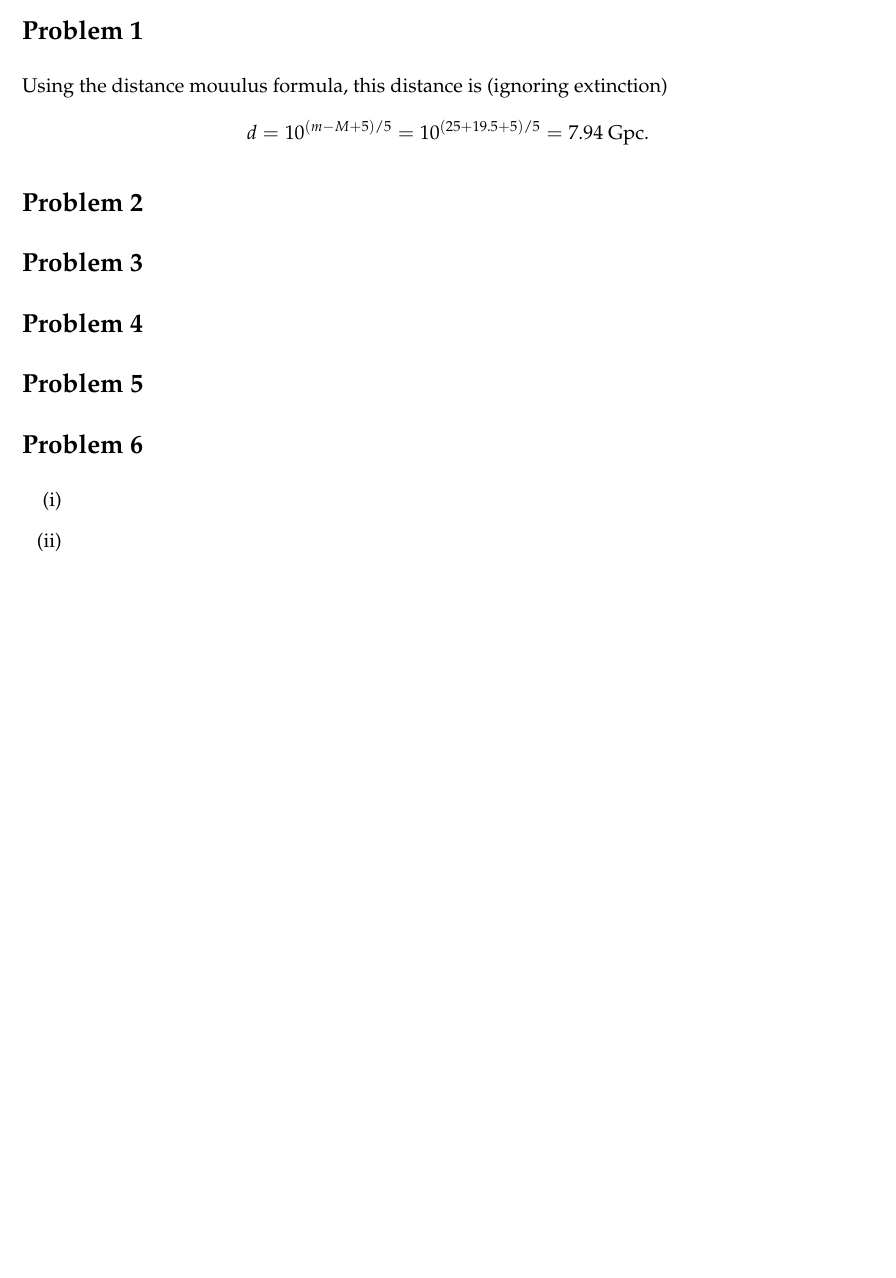
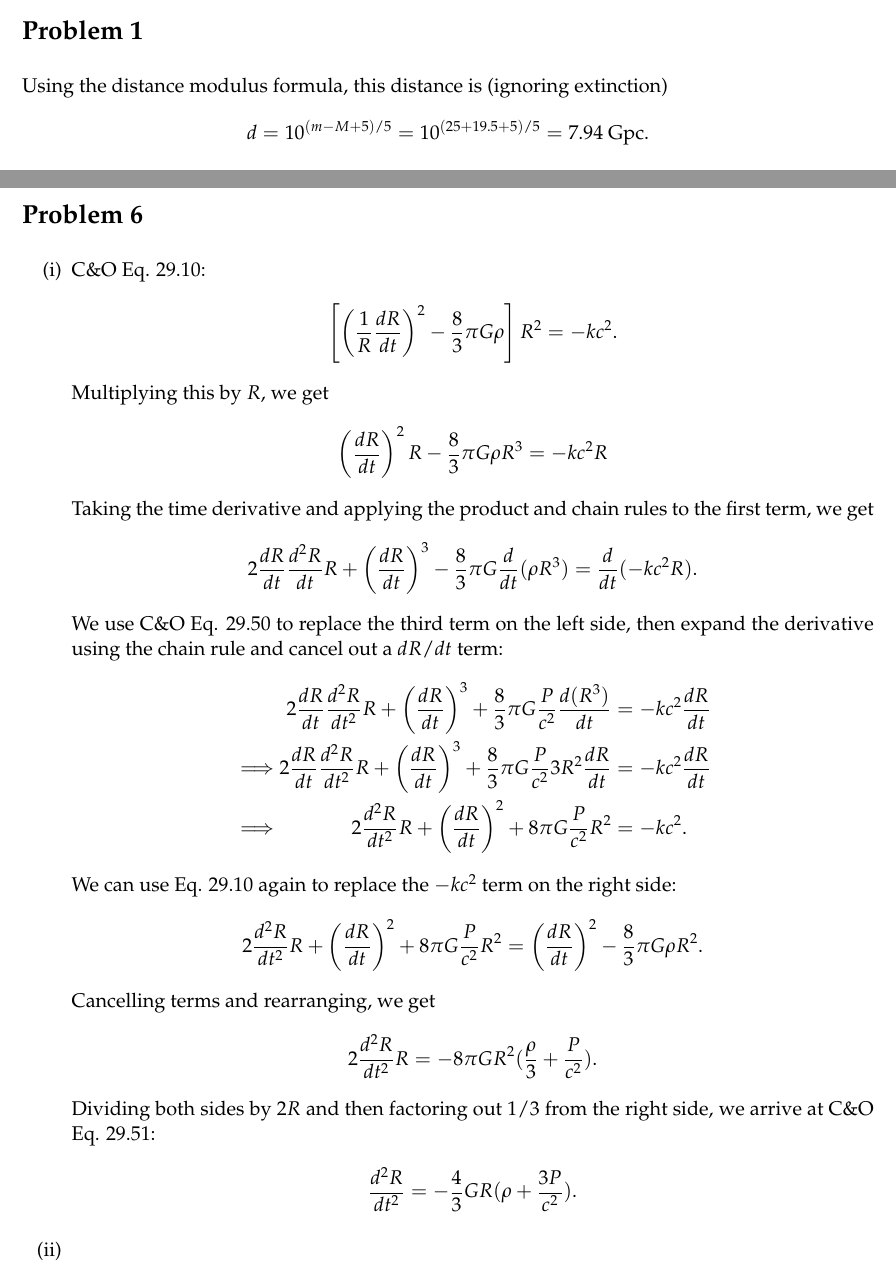
Before and after one commit to al-jshen/AST222, a LaTeX document (a5/a5.tex): part of the page before the commit and two parts of pages 1 and 3 of 3 after it, the two joined at a grey line, cut so that both start at the same text, the shorter picture padded with empty space. Compiled offline with pdfLaTeX.

Commit message:
a5 q2, q3, q5, q6i

```diff
--- a/a5/a5.tex
+++ b/a5/a5.tex
@@ -48,7 +48,7 @@
 
 \section*{Problem 1}
 
-Using the distance mouulus formula, this distance is (ignoring extinction)
+Using the distance modulus formula, this distance is (ignoring extinction)
 \begin{align*}
     d = 10^{(m-M+5)/5} = 10^{(25+19.5+5)/5} = 7.94~{\rm Gpc}.
 \end{align*}
@@ -62,2 +91,32 @@ Using the distance mouulus formula, this distance is (ignoring extinction)
 \section*{Problem 6}
 \begin{enumerate}[label=(\roman*)]
+    \item C\&O Eq. 29.10:
+        \begin{align*}
+            \left[\left(\frac{1}{R}\frac{dR}{dt}\right)^2 - \frac{8}{3}\pi G\rho\right]R^2 = -kc^2.
+        \end{align*}
+        Multiplying this by $R$, we get
+        \begin{align*}
+            \left(\frac{dR}{dt}\right)^2 R - \frac{8}{3}\pi G\rho R^3 = -kc^2R
+        \end{align*}
+        Taking the time derivative and applying the product and chain rules to the first term, we get
+        \begin{align*}
+            2\frac{dR}{dt}\frac{d^2R}{dt}R + \left(\frac{dR}{dt}\right)^3 - \frac{8}{3}\pi G \frac{d}{dt}(\rho R^3) = \frac{d}{dt}(-kc^2R).
+        \end{align*}
+        We use C\&O Eq. 29.50 to replace the third term on the left side, then expand the derivative using the chain rule and cancel out a $dR/dt$ term:
+        \begin{alignat*}{2}
+            &&2\frac{dR}{dt}\frac{d^2R}{dt^2}R + \left(\frac{dR}{dt}\right)^3 + \frac{8}{3}\pi G\frac{P}{c^2}\frac{d(R^3)}{dt} &= -kc^2\frac{dR}{dt} \\
+            \implies&&2\frac{dR}{dt}\frac{d^2R}{dt^2}R + \left(\frac{dR}{dt}\right)^3 + \frac{8}{3}\pi G\frac{P}{c^2}3R^2\frac{dR}{dt} &= -kc^2\frac{dR}{dt} \\
+            \implies&&2\frac{d^2R}{dt^2}R + \left(\frac{dR}{dt}\right)^2 + 8\pi G\frac{P}{c^2}R^2 &= -kc^2.
+        \end{alignat*}
+        We can use Eq. 29.10 again to replace the $-kc^2$ term on the right side:
+        \begin{align*}
+            2\frac{d^2R}{dt^2}R + \left(\frac{dR}{dt}\right)^2 + 8\pi G\frac{P}{c^2}R^2 &= \left(\frac{dR}{dt}\right)^2 - \frac{8}{3}\pi G\rho R^2.
+        \end{align*}
+        Cancelling terms and rearranging, we get
+        \begin{align*}
+            2\frac{d^2R}{dt^2}R = -8\pi GR^2(\frac{\rho}{3} + \frac{P}{c^2}).
+        \end{align*}
+        Dividing both sides by $2R$ and then factoring out $1/3$ from the right side, we arrive at C\&O Eq. 29.51:
+        \begin{align*}
+            \frac{d^2R}{dt^2} = -\frac{4}{3}GR(\rho + \frac{3P}{c^2}).
+        \end{align*}
```
Also changed, not shown: a5/a5.pdf, a5/q5.png (added), a5/a5.tex (32 more changed lines), 6 other files.
